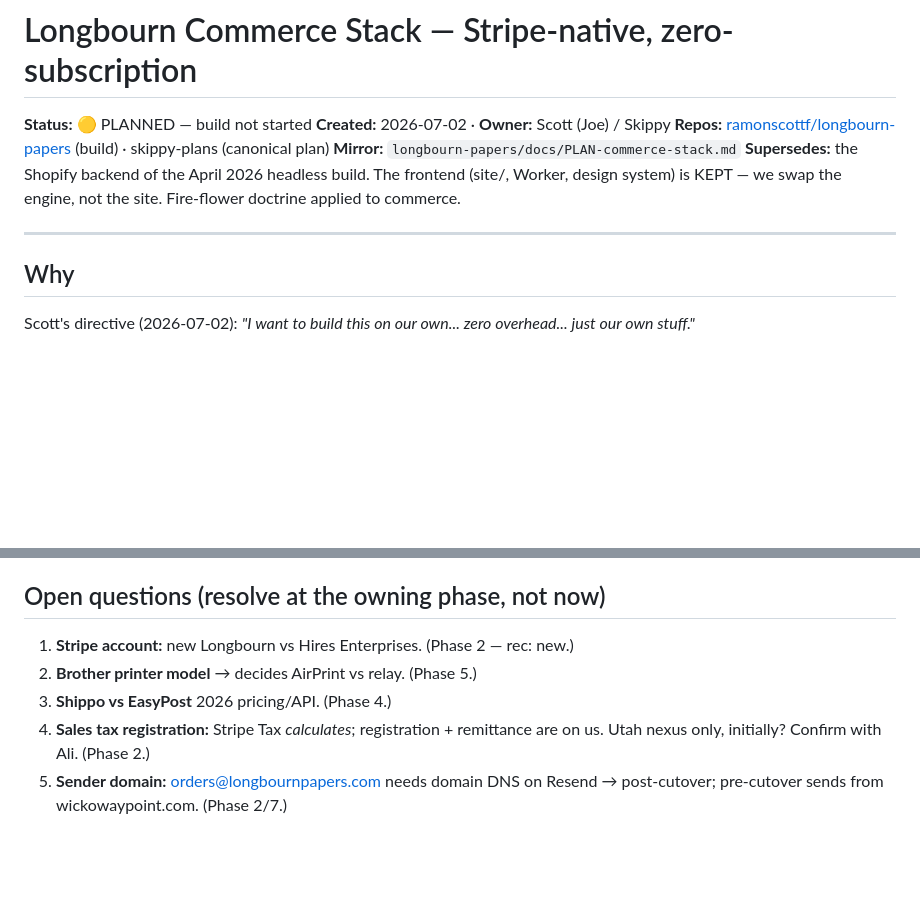
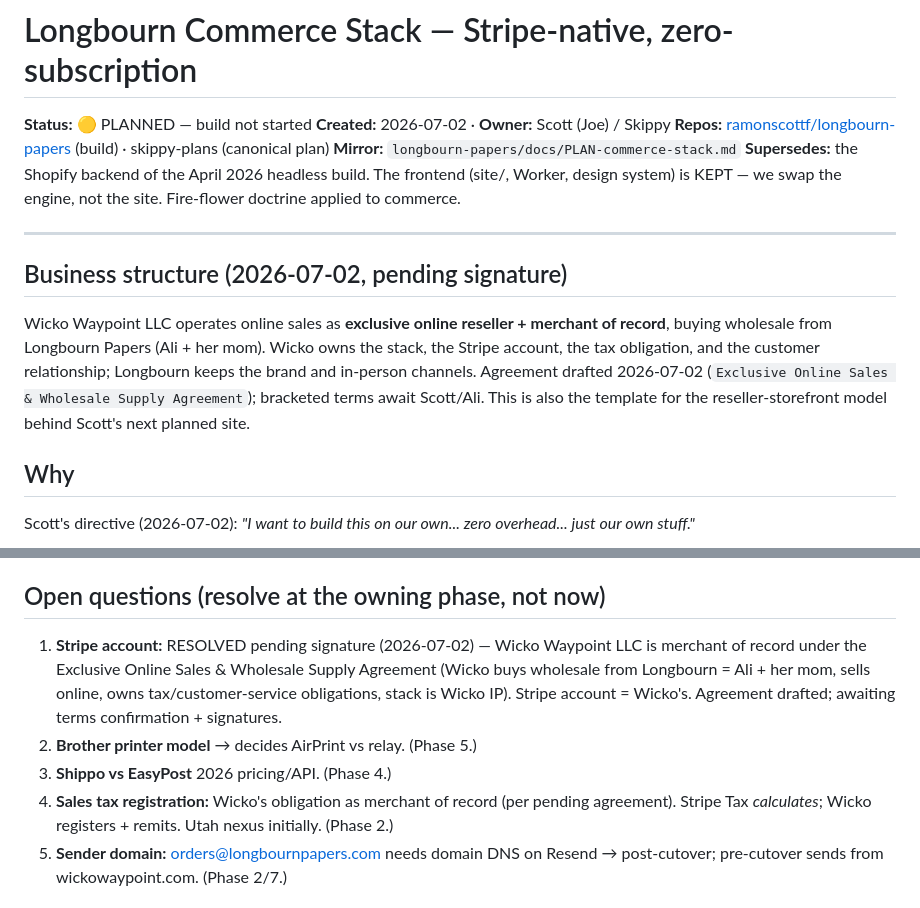
Before and after one commit to ramonscottf/longbourn-papers, a Markdown page: docs/PLAN-commerce-stack.md, 2 parts joined by grey strips. Drawn GitHub-style; blank space fills up the shorter version.

Commit message:
plan: Wicko = merchant of record per reseller agreement (pending signature)

```diff
--- a/docs/PLAN-commerce-stack.md
+++ b/docs/PLAN-commerce-stack.md
@@ -7,6 +7,10 @@
 **Supersedes:** the Shopify backend of the April 2026 headless build. The frontend (site/, Worker, design system) is KEPT — we swap the engine, not the site. Fire-flower doctrine applied to commerce.
 
 ---
+
+## Business structure (2026-07-02, pending signature)
+
+Wicko Waypoint LLC operates online sales as **exclusive online reseller + merchant of record**, buying wholesale from Longbourn Papers (Ali + her mom). Wicko owns the stack, the Stripe account, the tax obligation, and the customer relationship; Longbourn keeps the brand and in-person channels. Agreement drafted 2026-07-02 (`Exclusive Online Sales & Wholesale Supply Agreement`); bracketed terms await Scott/Ali. This is also the template for the reseller-storefront model behind Scott's next planned site.
 
 ## Why
 
@@ -136,10 +140,10 @@ $0/mo fixed. Per-transaction: Stripe ~2.9% + 30¢; Stripe Tax ~0.5% on taxed ord
 6. Never sed HTML; Python/targeted scripts for markup edits.
 
 ## Open questions (resolve at the owning phase, not now)
-1. **Stripe account:** new Longbourn vs Hires Enterprises. (Phase 2 — rec: new.)
+1. **Stripe account:** RESOLVED pending signature (2026-07-02) — Wicko Waypoint LLC is merchant of record under the Exclusive Online Sales & Wholesale Supply Agreement (Wicko buys wholesale from Longbourn = Ali + her mom, sells online, owns tax/customer-service obligations, stack is Wicko IP). Stripe account = Wicko's. Agreement drafted; awaiting terms confirmation + signatures.
 2. **Brother printer model** → decides AirPrint vs relay. (Phase 5.)
 3. **Shippo vs EasyPost** 2026 pricing/API. (Phase 4.)
-4. **Sales tax registration:** Stripe Tax *calculates*; registration + remittance are on us. Utah nexus only, initially? Confirm with Ali. (Phase 2.)
+4. **Sales tax registration:** Wicko's obligation as merchant of record (per pending agreement). Stripe Tax *calculates*; Wicko registers + remits. Utah nexus initially. (Phase 2.)
 5. **Sender domain:** orders@longbournpapers.com needs domain DNS on Resend → post-cutover; pre-cutover sends from wickowaypoint.com. (Phase 2/7.)
 
 ## Status table
```
